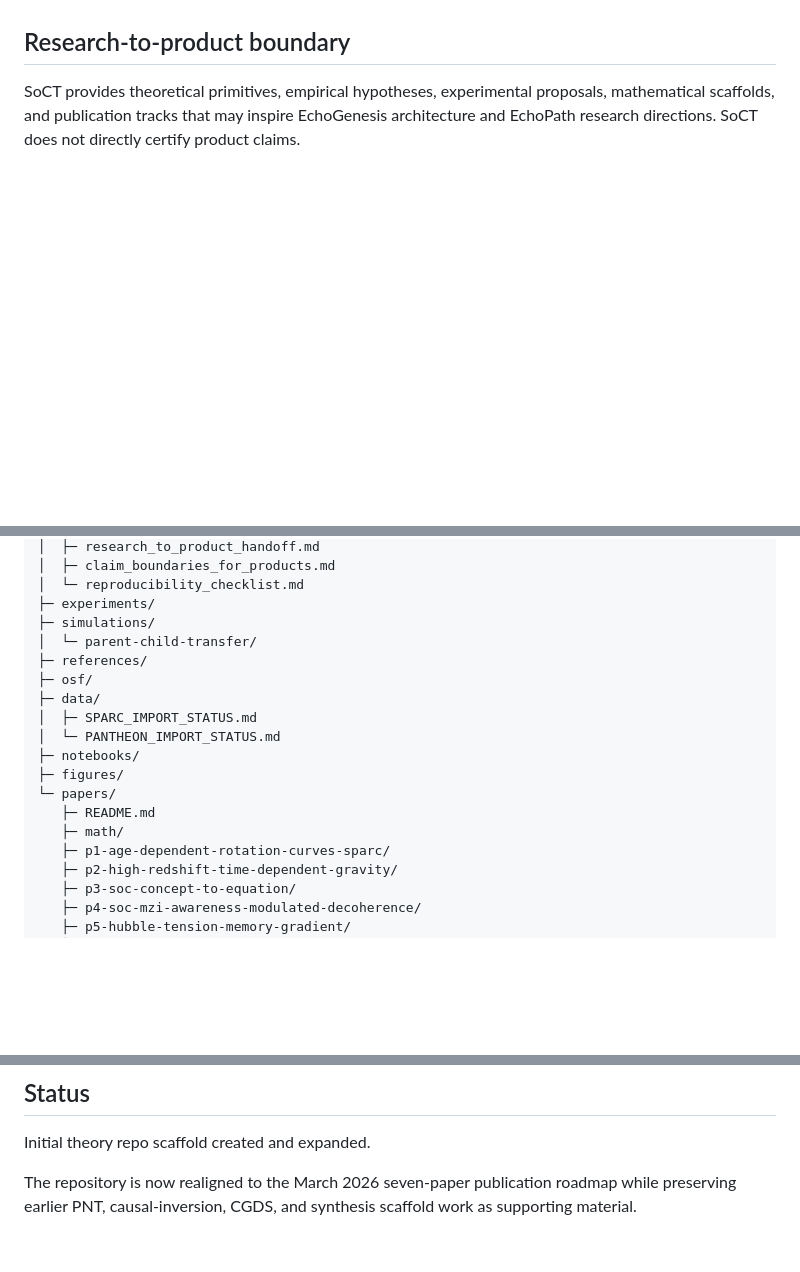
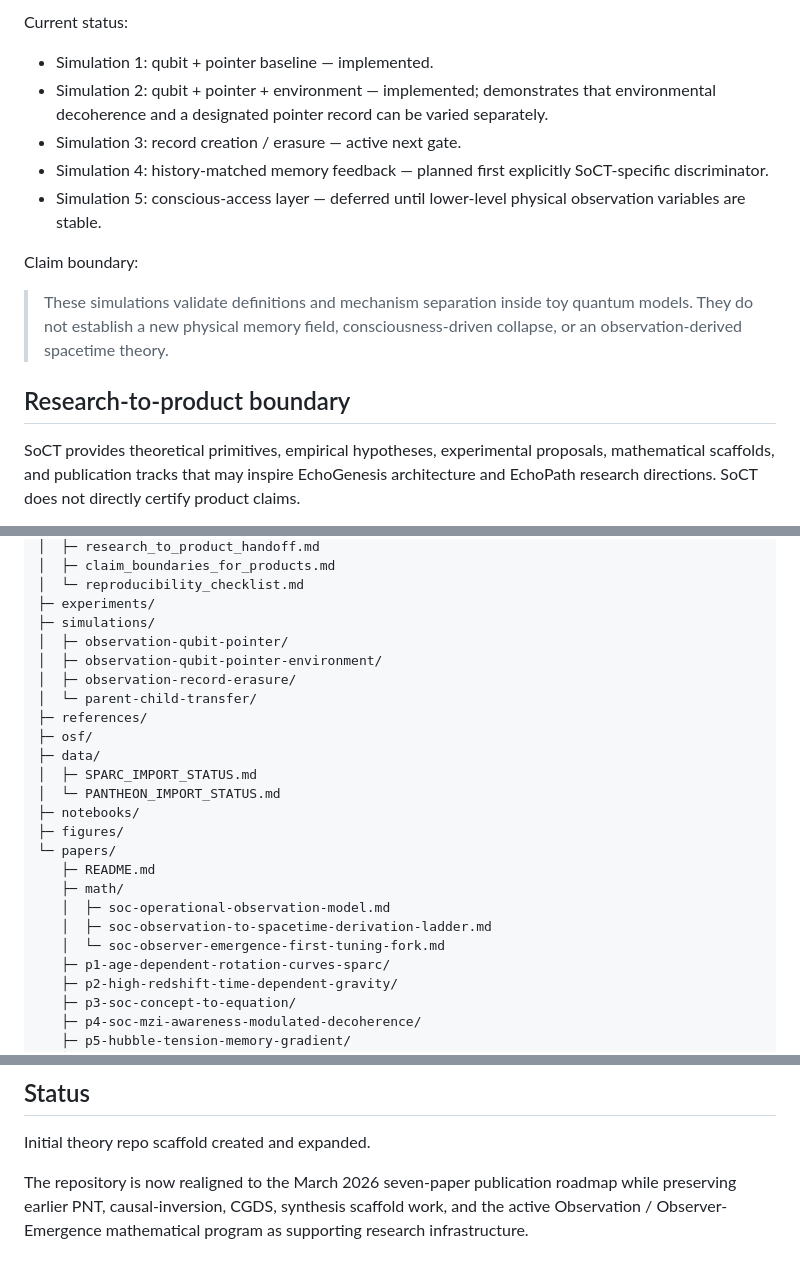
Before and after one commit to EchoPath-Source/Sequence-of-collapse-theory, a Markdown page: README.md, 3 parts joined by grey strips. Drawn GitHub-style; blank space fills up the shorter version.

Commit message:
Promote observation and observer-emergence program in README

```diff
--- a/README.md
+++ b/README.md
@@ -33,3 +115,14 @@ This repo is intended to become the central home for:
+Current status:
+
+- Simulation 1: qubit + pointer baseline — implemented.
+- Simulation 2: qubit + pointer + environment — implemented; demonstrates that environmental decoherence and a designated pointer record can be varied separately.
+- Simulation 3: record creation / erasure — active next gate.
+- Simulation 4: history-matched memory feedback — planned first explicitly SoCT-specific discriminator.
+- Simulation 5: conscious-access layer — deferred until lower-level physical observation variables are stable.
+
+Claim boundary:
+
+> These simulations validate definitions and mechanism separation inside toy quantum models. They do not establish a new physical memory field, consciousness-driven collapse, or an observation-derived spacetime theory.
 
 ## Research-to-product boundary
 
@@ -344,6 +445,9 @@ Sequence-of-collapse-theory/
 │  └─ reproducibility_checklist.md
 ├─ experiments/
 ├─ simulations/
+│  ├─ observation-qubit-pointer/
+│  ├─ observation-qubit-pointer-environment/
+│  ├─ observation-record-erasure/
 │  └─ parent-child-transfer/
 ├─ references/
 ├─ osf/
@@ -355,6 +459,9 @@ Sequence-of-collapse-theory/
 └─ papers/
    ├─ README.md
    ├─ math/
+   │  ├─ soc-operational-observation-model.md
+   │  ├─ soc-observation-to-spacetime-derivation-ladder.md
+   │  └─ soc-observer-emergence-first-tuning-fork.md
    ├─ p1-age-dependent-rotation-curves-sparc/
    ├─ p2-high-redshift-time-dependent-gravity/
    ├─ p3-soc-concept-to-equation/
@@ -393,4 +500,4 @@ Tracked import/status docs now preserve the immediate needs:
 
 Initial theory repo scaffold created and expanded.
 
-The repository is now realigned to the March 2026 seven-paper publication roadmap while preserving earlier PNT, causal-inversion, CGDS, and synthesis scaffold work as supporting material.
+The repository is now realigned to the March 2026 seven-paper publication roadmap while preserving earlier PNT, causal-inversion, CGDS, synthesis scaffold work, and the active Observation / Observer-Emergence mathematical program as supporting research infrastructure.
```
Also changed, not shown: other parts of README.md (+90 -0 lines).
